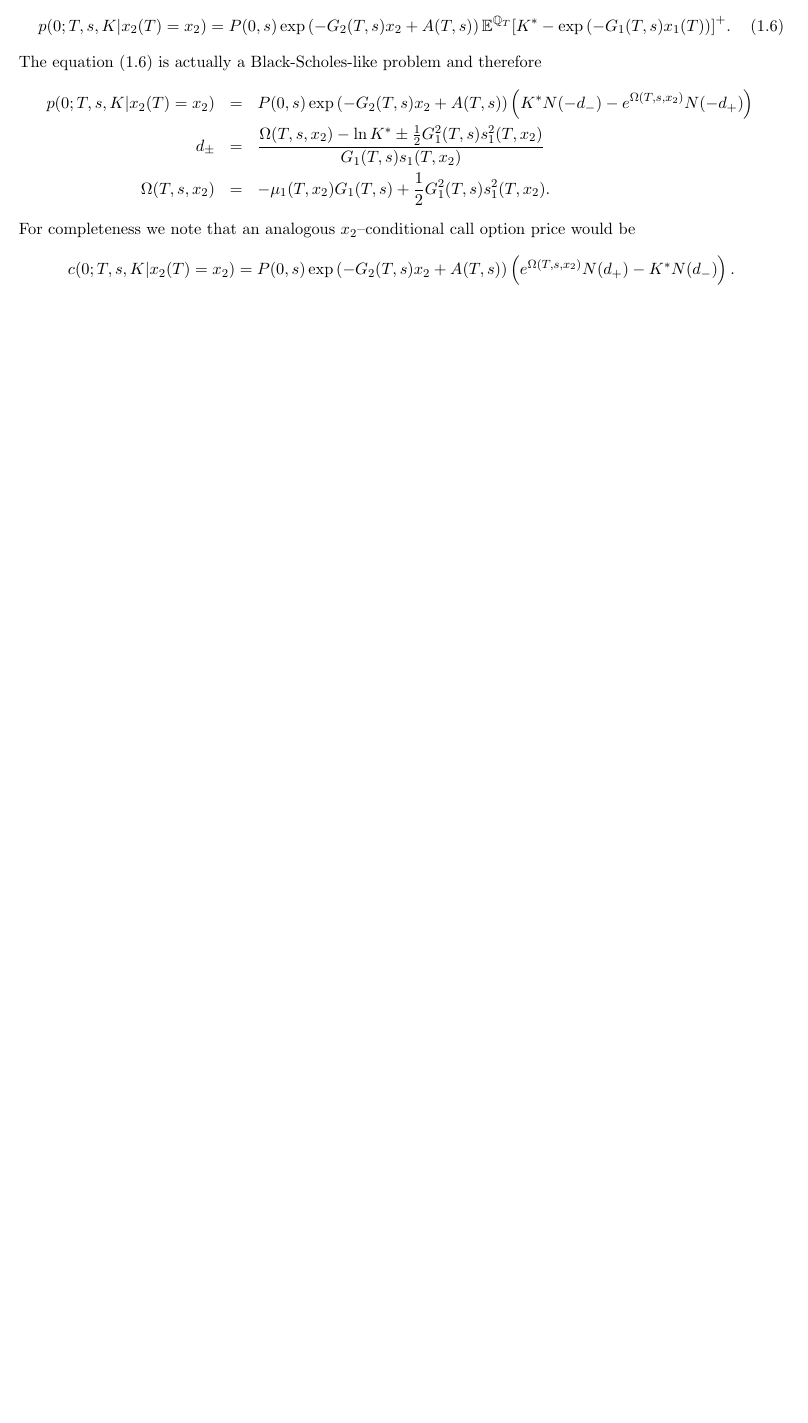
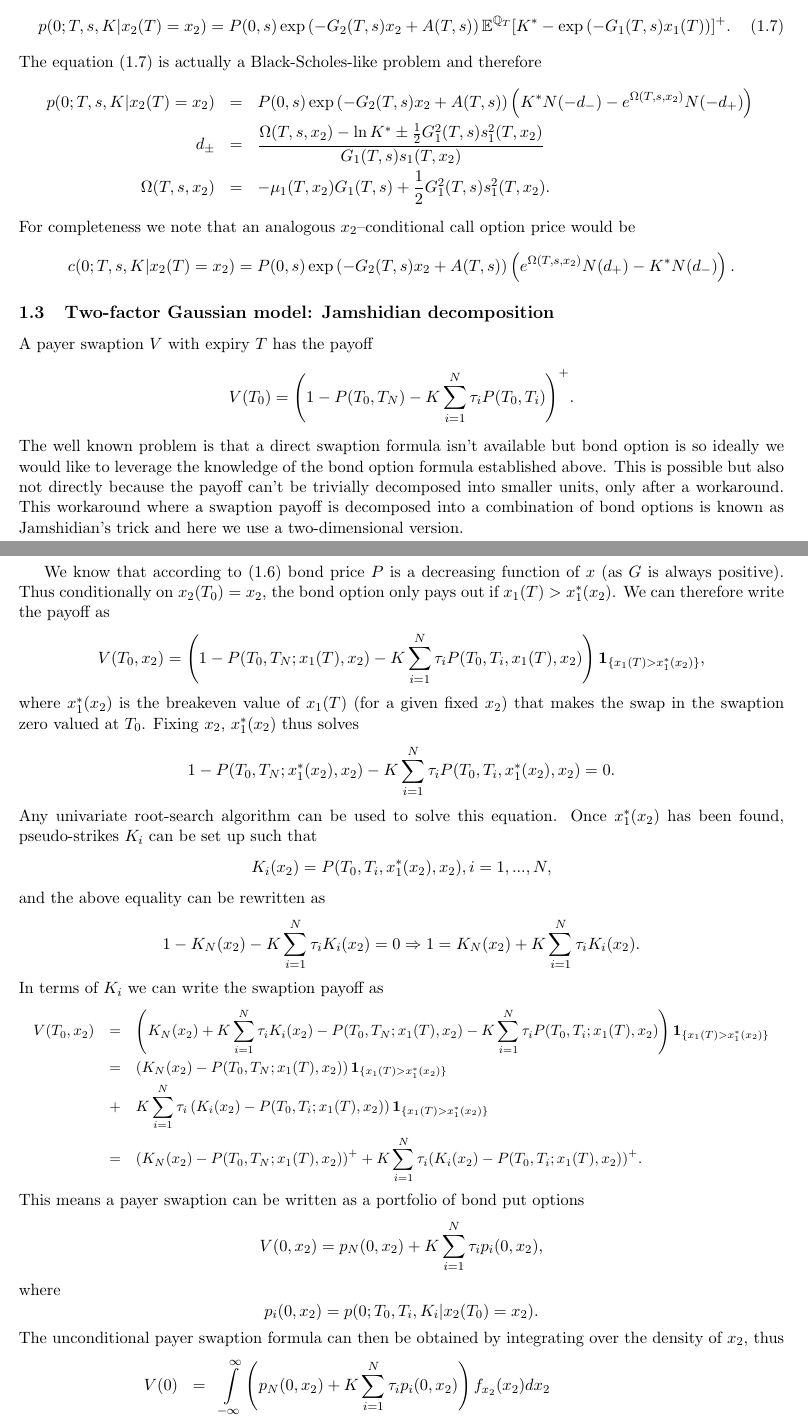
Before and after one commit to marekkolman/gaussian_models, a LaTeX document (IR_gaussian_models.tex): part of page 5 of 5 before the commit and two parts of pages 5 and 6 of 6 after it, the two joined at a grey line, cut so that both start at the same text, the shorter picture padded with empty space. Compiled offline with pdfLaTeX.

Commit message:
added Jamshidian decomposition

```diff
--- a/IR_gaussian_models.tex
+++ b/IR_gaussian_models.tex
@@ -269,6 +269,57 @@ For completeness we note that an analogous $x_2$--conditional call option price
 \begin{equation*}
   c(0;T,s,K|{x_2}(T) = {x_2}) = P(0,s)\exp \left( { - {G_2}(T,s){x_2} + A(T,s)} \right)\left( {{e^{\Omega (T,s,{x_2})}}N({d_ + }) - {K^*}N({d_ - })} \right).
 \end{equation*}
+\subsection{Two-factor Gaussian model: Jamshidian decomposition}
+A payer swaption $V$ with expiry $T$ has the payoff
+\begin{equation*}
+  V({T_0}) = {\left( {1 - P({T_0},{T_N}) - K\sum\limits_{i = 1}^N {{\tau _i}P({T_0},{T_i})} } \right)^ + }.
+\end{equation*}
+The well known problem is that a direct swaption formula isn't available but bond option is so ideally we would like to leverage the knowledge of the bond option formula established above. This is possible but also not directly because the payoff can't be trivially decomposed into smaller units, only after a workaround. This workaround where a swaption payoff is decomposed into a combination of bond options is known as Jamshidian's trick and here we use a two-dimensional version.
+
+We know that according to \eqref{eq:bond_price_gaussian2f} bond price $P$ is a decreasing function of $x$ (as $G$ is always positive). Thus conditionally on $x_2(T_0)=x_2$, the bond option only pays out if ${{x_1}(T) > x_1^*({x_2})}$. We can therefore write the payoff as
+\begin{equation*}
+  V({T_0},{x_2}) = \left( {1 - P({T_0},{T_N};{x_1}(T),{x_2}) - K\sum\limits_{i = 1}^N {{\tau _i}P({T_0},{T_i},{x_1}(T),{x_2})} } \right){{\bf{1}}_{\{ {x_1}(T) > x_1^*({x_2})\} }},
+\end{equation*}
+where $x_1^*({x_2})$ is the breakeven value of $x_1(T)$ (for a given fixed $x_2$) that makes the swap in the swaption zero valued at $T_0$. Fixing $x_2$, $x_1^*({x_2})$ thus solves
+\begin{equation*}
+  1 - P({T_0},{T_N};x_1^*({x_2}),{x_2}) - K\sum\limits_{i = 1}^N {{\tau _i}P({T_0},{T_i},x_1^*({x_2}),{x_2})}  = 0.
+\end{equation*}
+Any univariate root-search algorithm can be used to solve this equation. Once $x_1^*({x_2})$ has been found, pseudo-strikes $K_i$ can be set up such that
+\begin{equation*}
+  {K_i}({x_2}) = P({T_0},{T_i},x_1^*({x_2}),{x_2}),i = 1,...,N,
+\end{equation*}
+and the above equality can be rewritten as
+\begin{equation*}
+  1 - {K_N}({x_2}) - K\sum\limits_{i = 1}^N {{\tau _i}{K_i}({x_2})}  = 0 \Rightarrow 1 = {K_N}({x_2}) + K\sum\limits_{i = 1}^N {{\tau _i}{K_i}({x_2})}.
+\end{equation*}
+In terms of $K_i$ we can write the swaption payoff as
+\small
+\begin{eqnarray*}
+V({T_0},{x_2}) &=& \left( {{K_N}({x_2}) + K\sum\limits_{i = 1}^N {{\tau _i}{K_i}({x_2})}  - P({T_0},{T_N};{x_1}(T),{x_2}) - K\sum\limits_{i = 1}^N {{\tau _i}P({T_0},{T_i};{x_1}(T),{x_2})} } \right){{\bf{1}}_{\{ {x_1}(T) > x_1^*({x_2})\} }}\\
+ &=& \left( {{K_N}({x_2}) - P({T_0},{T_N};{x_1}(T),{x_2})} \right){{\bf{1}}_{\{ {x_1}(T) > x_1^*({x_2})\} }} \\
+&+& K\sum\limits_{i = 1}^N {{\tau _i}\left( {{K_i}({x_2}) - P({T_0},{T_i};{x_1}(T),{x_2})} \right){{\bf{1}}_{\{ {x_1}(T) > x_1^*({x_2})\} }}} \\
+ &=& {\left( {{K_N}({x_2}) - P({T_0},{T_N};{x_1}(T),{x_2})} \right)^ + } + K\sum\limits_{i = 1}^N {{\tau _i}{{\left( {{K_i}({x_2}) - P({T_0},{T_i};{x_1}(T),{x_2})} \right)}^ + }}.
+\end{eqnarray*}
+\normalsize
+This means a payer swaption can be written as a portfolio of bond put options
+\begin{equation*}
+  V(0,{x_2}) = {p_N}(0,{x_2}) + K\sum\limits_{i = 1}^N {{\tau _i}{p_i}(0,{x_2})},
+\end{equation*}
+where
+\begin{equation*}
+  {p_i}(0,{x_2}) = p(0;{T_0},{T_i},{K_i}|{x_2}(T_0) = {x_2}).
+\end{equation*}
+The unconditional payer swaption formula can then be obtained by integrating over the density of $x_2$, thus
+\begin{eqnarray*}
+V(0) &=& \int\limits_{ - \infty }^\infty  {\left( {{p_N}(0,{x_2}) + K\sum\limits_{i = 1}^N {{\tau _i}{p_i}(0,{x_2})} } \right){f_{{x_2}}}({x_2})d{x_2}} \nonumber \\
+ &=& \int\limits_{ - \infty }^\infty  {\frac{{{p_N}(0,{x_2}) + K\sum\limits_{i = 1}^N {{\tau _i}{p_i}(0,{x_2})} }}{{\sqrt {{\mathbb{V}^{{\mathbb{Q}_{T_0}}}}[{x_2}(T_0)]} }}{f_N}\left( {\frac{{{x_2} - {\mathbb{E}^{{\mathbb{Q}_{T_0}}}}[{x_2}(T_0)]}}{{\sqrt {{\mathbb{V}^{{\mathbb{Q}_{T_0}}}}[{x_2}(T_0)]} }}} \right)d{x_2}},
+\end{eqnarray*}
+where $f_{x_2}$ is the density for $x_2(T_0)$, i.e. a normal density for a variable with mean ${{\mathbb{E}^{{\mathbb{Q}_{T_0}}}}[{x_2}(T)]}$ and variance $\mathbb{V}{^{{\mathbb{Q}_{T_0}}}[{x_2}(T_0)]}$ and $f_N$ is the standard normal density.
+
+
+
+
+
 
 
 
```
Also changed, not shown: IR_gaussian_models.tex (4 more changed lines).
